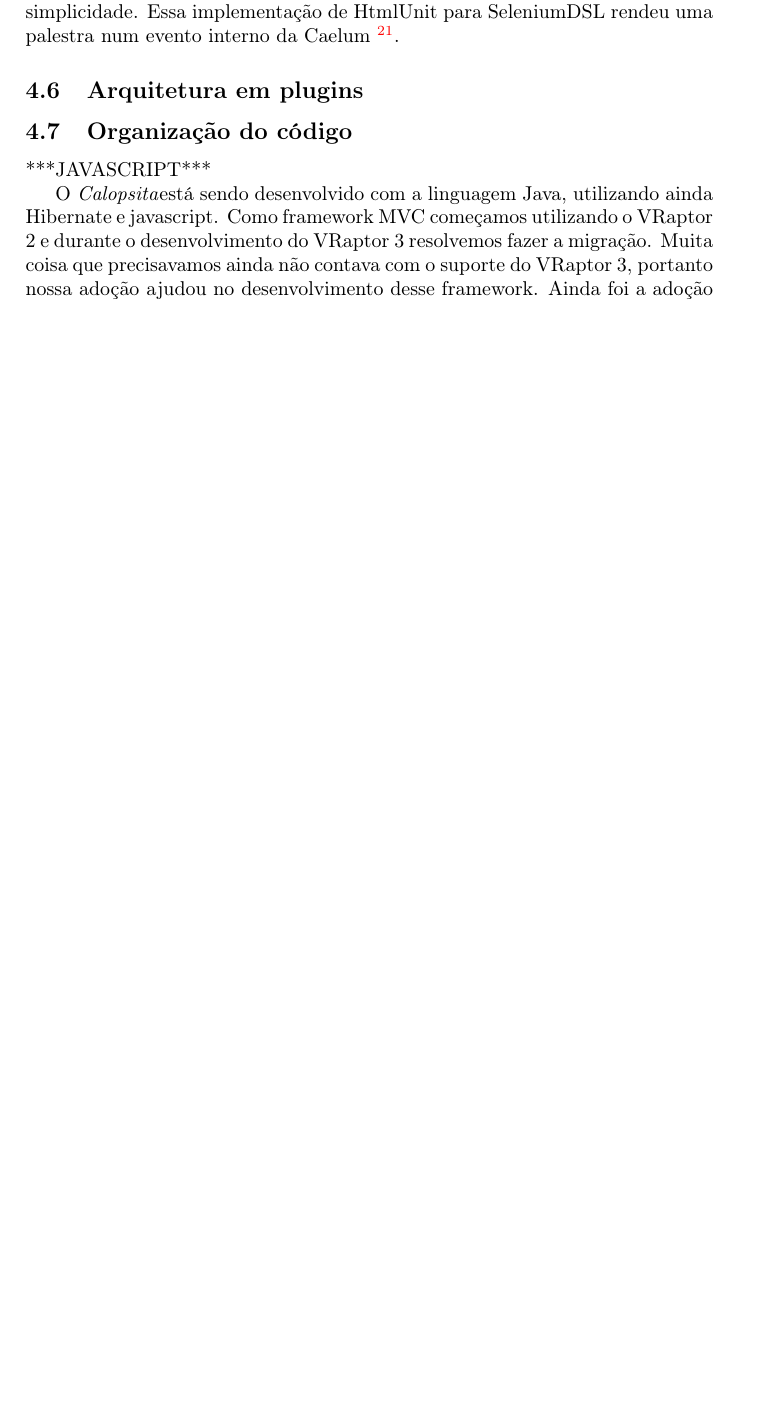
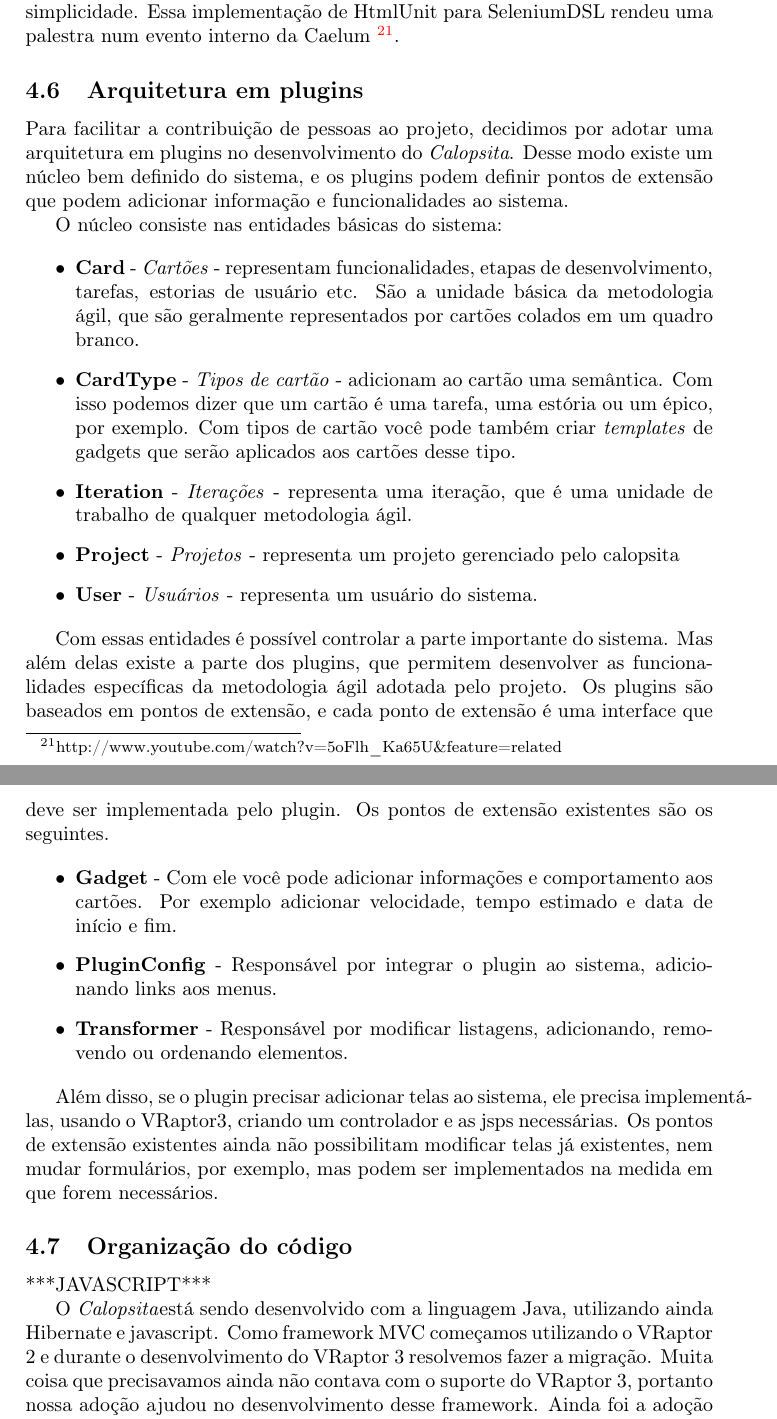
Before and after one commit to caelum/calopsita-monografia, a LaTeX document (monografia.tex, which reads 04-codigo.tex): part of page 14 of 21 before the commit and two parts of pages 14 and 15 of 22 after it, the two joined at a grey line, cut so that both start at the same text, the shorter picture padded with empty space. Compiled offline with pdfLaTeX.

Commit message:
falando de plugins

```diff
--- a/04-codigo.tex
+++ b/04-codigo.tex
@@ -298,7 +298,40 @@ para SeleniumDSL rendeu uma palestra num evento interno da Caelum~\footnote{http
 
 \subsection{Arquitetura em plugins}
 
+Para facilitar a contribuição de pessoas ao projeto, decidimos por adotar uma arquitetura em plugins no desenvolvimento
+do \calopsita. Desse modo existe um núcleo bem definido do sistema, e os plugins podem definir pontos de extensão que
+podem adicionar informação e funcionalidades ao sistema.
 
+O núcleo consiste nas entidades básicas do sistema:
+
+\begin{itemize}
+	\item{\textbf{Card} - \textit{Cartões} - representam funcionalidades, etapas de desenvolvimento, tarefas,
+		estorias de usuário etc.
+		São a unidade básica da metodologia ágil, que são geralmente representados por cartões colados em um quadro branco.}
+	\item{\textbf{CardType} - \textit{Tipos de cartão} - adicionam ao cartão uma semântica. Com isso podemos dizer que um
+		cartão é uma tarefa, uma estória ou um épico, por exemplo. Com tipos de cartão você pode também criar
+		\textit{templates} de gadgets que serão aplicados aos cartões desse tipo.}
+	\item{\textbf{Iteration} - \textit{Iterações} - representa uma iteração, que é uma unidade de trabalho de qualquer
+		metodologia ágil.}
+	\item{\textbf{Project} - \textit{Projetos} - representa um projeto gerenciado pelo calopsita}
+	\item{\textbf{User} - \textit{Usuários} - representa um usuário do sistema.}
+\end{itemize}
+
+Com essas entidades é possível controlar a parte importante do sistema. Mas além delas existe a parte dos plugins,
+que permitem desenvolver as funcionalidades específicas da metodologia ágil adotada pelo projeto. Os plugins são baseados
+em pontos de extensão, e cada ponto de extensão é uma interface que deve ser implementada pelo plugin. Os pontos de extensão
+existentes são os seguintes.
+
+\begin{itemize}
+	\item{\textbf{Gadget} - Com ele você pode adicionar informações e comportamento aos cartões. Por exemplo adicionar
+		velocidade, tempo estimado e data de início e fim.}
+	\item{\textbf{PluginConfig} - Responsável por integrar o plugin ao sistema, adicionando links aos menus.}
+	\item{\textbf{Transformer} - Responsável por modificar listagens, adicionando, removendo ou ordenando elementos.}
+\end{itemize}
+
+Além disso, se o plugin precisar adicionar telas ao sistema, ele precisa implementá-las, usando o VRaptor3,
+criando um controlador e as jsps necessárias. Os pontos de extensão existentes ainda não possibilitam modificar telas
+já existentes, nem mudar formulários, por exemplo, mas podem ser implementados na medida em que forem necessários.
 
 \subsection{Organização do código}
 
```
